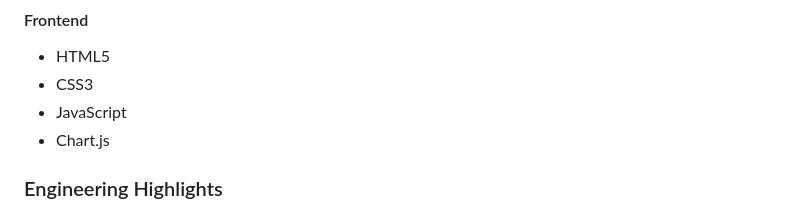
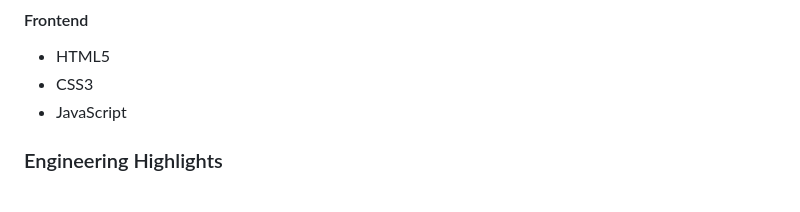
Before and after one commit to sathidevivaraprasadreddy/studyai-pro, a Markdown page: docs/judging_alignment.md, the part around the change. Rendered like a GitHub page.

```diff
--- a/docs/judging_alignment.md
+++ b/docs/judging_alignment.md
@@ -50,7 +50,6 @@ StudyAI Pro is built using modern AI and software engineering practices.
 * HTML5
 * CSS3
 * JavaScript
-* Chart.js
 
 ### Engineering Highlights
 
```
